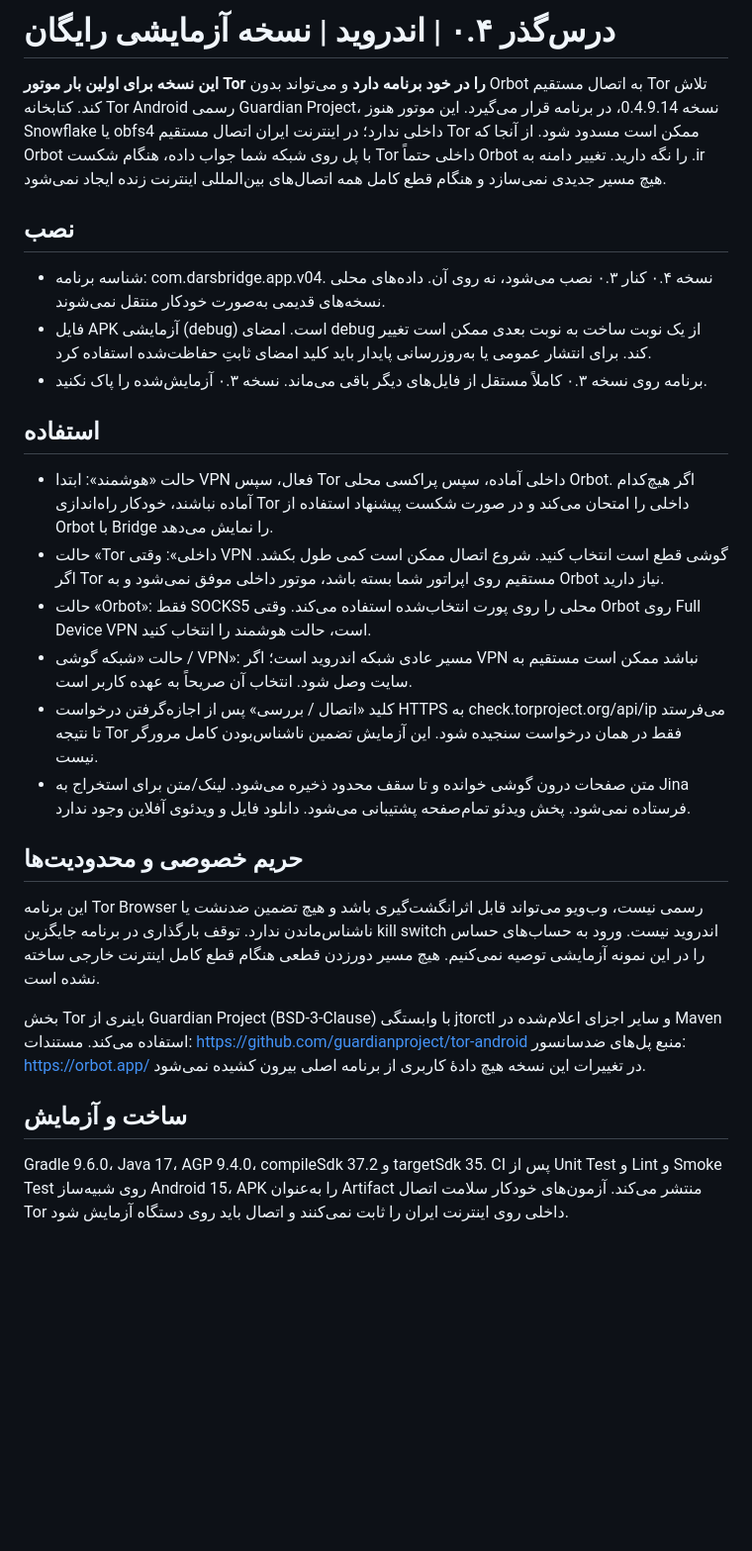
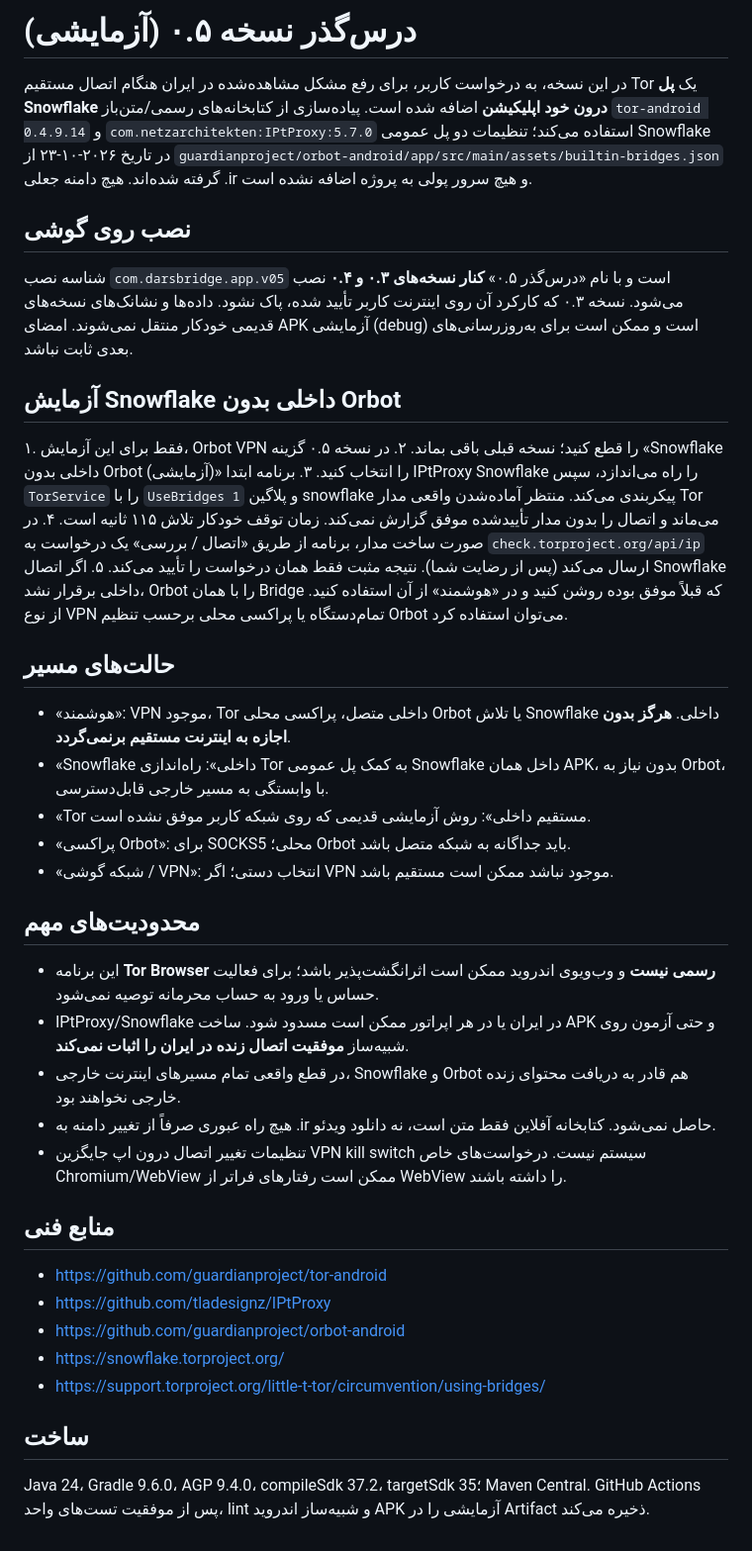
Before and after one commit to MohammadHMokhtari/MohammadHMokhtari.github.io, a Markdown page: darsbridge-v05/README_FA.md, the part around the change. Shown at 99% size. GitHub-like rendering; blank space fills up the shorter version.

Commit message:
Document standalone Snowflake bridge, operating modes and realistic limitations

```diff
--- a/darsbridge-v05/README_FA.md
+++ b/darsbridge-v05/README_FA.md
@@ -1,26 +1,37 @@
-# درس‌گذر ۰.۴ | اندروید | نسخه آزمایشی رایگان
+# درس‌گذر نسخه ۰.۵ (آزمایشی)
 
-**این نسخه برای اولین بار موتور Tor را در خود برنامه دارد** و می‌تواند بدون Orbot به اتصال مستقیم Tor تلاش کند. کتابخانه Tor Android رسمی Guardian Project، نسخه 0.4.9.14، در برنامه قرار می‌گیرد. این موتور هنوز Snowflake یا obfs4 داخلی ندارد؛ در اینترنت ایران اتصال مستقیم Tor ممکن است مسدود شود. از آنجا که Orbot با پل روی شبکه شما جواب داده، هنگام شکست Tor داخلی حتماً Orbot را نگه دارید. تغییر دامنه به .ir هیچ مسیر جدیدی نمی‌سازد و هنگام قطع کامل همه اتصال‌های بین‌المللی اینترنت زنده ایجاد نمی‌شود.
+در این نسخه، به درخواست کاربر، برای رفع مشکل مشاهده‌شده در ایران هنگام اتصال مستقیم Tor یک **پل Snowflake درون خود اپلیکیشن** اضافه شده است. پیاده‌سازی از کتابخانه‌های رسمی/متن‌باز `tor-android 0.4.9.14` و `com.netzarchitekten:IPtProxy:5.7.0` استفاده می‌کند؛ تنظیمات دو پل عمومی Snowflake در تاریخ ۲۰۲۶-۱۰-۲۳ از `guardianproject/orbot-android/app/src/main/assets/builtin-bridges.json` گرفته شده‌اند. هیچ دامنه جعلی .ir و هیچ سرور پولی به پروژه اضافه نشده است.
 
-## نصب
-- شناسه برنامه: com.darsbridge.app.v04. نسخه ۰.۴ کنار ۰.۳ نصب می‌شود، نه روی آن. داده‌های محلی نسخه‌های قدیمی به‌صورت خودکار منتقل نمی‌شوند.
-- فایل APK آزمایشی (debug) است. امضای debug از یک نوبت ساخت به نوبت بعدی ممکن است تغییر کند. برای انتشار عمومی یا به‌روزرسانی پایدار باید کلید امضای ثابتِ حفاظت‌شده استفاده کرد.
-- برنامه روی نسخه ۰.۳ کاملاً مستقل از فایل‌های دیگر باقی می‌ماند. نسخه ۰.۳ آزمایش‌شده را پاک نکنید.
+## نصب روی گوشی
+شناسه نصب `com.darsbridge.app.v05` است و با نام «درس‌گذر ۰.۵» **کنار نسخه‌های ۰.۳ و ۰.۴** نصب می‌شود. نسخه ۰.۳ که کارکرد آن روی اینترنت کاربر تأیید شده، پاک نشود. داده‌ها و نشانک‌های نسخه‌های قدیمی خودکار منتقل نمی‌شوند. امضای APK آزمایشی (debug) است و ممکن است برای به‌روزرسانی‌های بعدی ثابت نباشد.
 
-## استفاده
-- حالت «هوشمند»: ابتدا VPN فعال، سپس Tor داخلی آماده، سپس پراکسی محلی Orbot. اگر هیچ‌کدام آماده نباشند، خودکار راه‌اندازی Tor داخلی را امتحان می‌کند و در صورت شکست پیشنهاد استفاده از Orbot با Bridge را نمایش می‌دهد.
-- حالت «Tor داخلی»: وقتی VPN گوشی قطع است انتخاب کنید. شروع اتصال ممکن است کمی طول بکشد. اگر Tor مستقیم روی اپراتور شما بسته باشد، موتور داخلی موفق نمی‌شود و به Orbot نیاز دارید.
-- حالت «Orbot»: فقط SOCKS5 محلی را روی پورت انتخاب‌شده استفاده می‌کند. وقتی Orbot روی Full Device VPN است، حالت هوشمند را انتخاب کنید.
-- حالت «شبکه گوشی / VPN»: مسیر عادی شبکه اندروید است؛ اگر VPN نباشد ممکن است مستقیم به سایت وصل شود. انتخاب آن صریحاً به عهده کاربر است.
-- کلید «اتصال / بررسی» پس از اجازه‌گرفتن درخواست HTTPS به check.torproject.org/api/ip می‌فرستد تا نتیجه Tor فقط در همان درخواست سنجیده شود. این آزمایش تضمین ناشناس‌بودن کامل مرورگر نیست.
-- متن صفحات درون گوشی خوانده و تا سقف محدود ذخیره می‌شود. لینک/متن برای استخراج به Jina فرستاده نمی‌شود. پخش ویدئو تمام‌صفحه پشتیبانی می‌شود. دانلود فایل و ویدئوی آفلاین وجود ندارد.
+## آزمایش Snowflake داخلی بدون Orbot
+۱. فقط برای این آزمایش، Orbot VPN را قطع کنید؛ نسخه قبلی باقی بماند.
+۲. در نسخه ۰.۵ گزینه «Snowflake داخلی بدون Orbot (آزمایشی)» را انتخاب کنید.
+۳. برنامه ابتدا IPtProxy Snowflake را راه می‌اندازد، سپس `TorService` را با `UseBridges 1` و پلاگین snowflake پیکربندی می‌کند. منتظر آماده‌شدن واقعی مدار Tor می‌ماند و اتصال را بدون مدار تأییدشده موفق گزارش نمی‌کند. زمان توقف خودکار تلاش ۱۱۵ ثانیه است.
+۴. در صورت ساخت مدار، برنامه از طریق «اتصال / بررسی» یک درخواست به `check.torproject.org/api/ip` ارسال می‌کند (پس از رضایت شما). نتیجه مثبت فقط همان درخواست را تأیید می‌کند.
+۵. اگر اتصال Snowflake داخلی برقرار نشد، Orbot را با همان Bridge که قبلاً موفق بوده روشن کنید و در «هوشمند» از آن استفاده کنید. از نوع VPN تمام‌دستگاه یا پراکسی محلی برحسب تنظیم Orbot می‌توان استفاده کرد.
 
-## حریم خصوصی و محدودیت‌ها
-این برنامه Tor Browser رسمی نیست، وب‌ویو می‌تواند قابل اثرانگشت‌گیری باشد و هیچ تضمین ضدنشت یا ناشناس‌ماندن ندارد. توقف بارگذاری در برنامه جایگزین kill switch اندروید نیست. ورود به حساب‌های حساس را در این نمونه آزمایشی توصیه نمی‌کنیم. هیچ مسیر دورزدن قطعی هنگام قطع کامل اینترنت خارجی ساخته نشده است.
+## حالت‌های مسیر
+- «هوشمند»: VPN موجود، Tor داخلی متصل، پراکسی محلی Orbot یا تلاش Snowflake داخلی. **هرگز بدون اجازه به اینترنت مستقیم برنمی‌گردد**.
+- «Snowflake داخلی»: راه‌اندازی Tor به کمک پل عمومی Snowflake داخل همان APK، بدون نیاز به Orbot، با وابستگی به مسیر خارجی قابل‌دسترسی.
+- «Tor مستقیم داخلی»: روش آزمایشی قدیمی که روی شبکه کاربر موفق نشده است.
+- «پراکسی Orbot»: برای SOCKS5 محلی؛ Orbot باید جداگانه به شبکه متصل باشد.
+- «شبکه گوشی / VPN»: انتخاب دستی؛ اگر VPN موجود نباشد ممکن است مستقیم باشد.
 
-بخش Tor باینری از Guardian Project (BSD-3-Clause) با وابستگی jtorctl و سایر اجزای اعلام‌شده در Maven استفاده می‌کند. مستندات: https://github.com/guardianproject/tor-android
-منبع پل‌های ضدسانسور: https://orbot.app/
-در تغییرات این نسخه هیچ دادهٔ کاربری از برنامه اصلی بیرون کشیده نمی‌شود.
+## محدودیت‌های مهم
+- این برنامه **Tor Browser رسمی نیست** و وب‌ویوی اندروید ممکن است اثرانگشت‌پذیر باشد؛ برای فعالیت حساس یا ورود به حساب محرمانه توصیه نمی‌شود.
+- IPtProxy/Snowflake در ایران یا در هر اپراتور ممکن است مسدود شود. ساخت APK و حتی آزمون روی شبیه‌ساز **موفقیت اتصال زنده در ایران را اثبات نمی‌کند**.
+- در قطع واقعی تمام مسیرهای اینترنت خارجی، Snowflake و Orbot هم قادر به دریافت محتوای زنده خارجی نخواهند بود.
+- هیچ راه عبوری صرفاً از تغییر دامنه به .ir حاصل نمی‌شود. کتابخانه آفلاین فقط متن است، نه دانلود ویدئو.
+- تنظیمات تغییر اتصال درون اپ جایگزین VPN kill switch سیستم نیست. درخواست‌های خاص Chromium/WebView ممکن است رفتارهای فراتر از WebView را داشته باشند.
 
-## ساخت و آزمایش
-Gradle 9.6.0، Java 17، AGP 9.4.0، compileSdk 37.2 و targetSdk 35. CI پس از Unit Test و Lint و Smoke Test روی شبیه‌ساز Android 15، APK را به‌عنوان Artifact منتشر می‌کند. آزمون‌های خودکار سلامت اتصال Tor داخلی روی اینترنت ایران را ثابت نمی‌کنند و اتصال باید روی دستگاه آزمایش شود.
+## منابع فنی
+- https://github.com/guardianproject/tor-android
+- https://github.com/tladesignz/IPtProxy
+- https://github.com/guardianproject/orbot-android
+- https://snowflake.torproject.org/
+- https://support.torproject.org/little-t-tor/circumvention/using-bridges/
+
+## ساخت
+Java 24، Gradle 9.6.0، AGP 9.4.0، compileSdk 37.2، targetSdk 35؛ Maven Central. GitHub Actions پس از موفقیت تست‌های واحد، lint و شبیه‌ساز اندروید APK آزمایشی را در Artifact ذخیره می‌کند.
```
